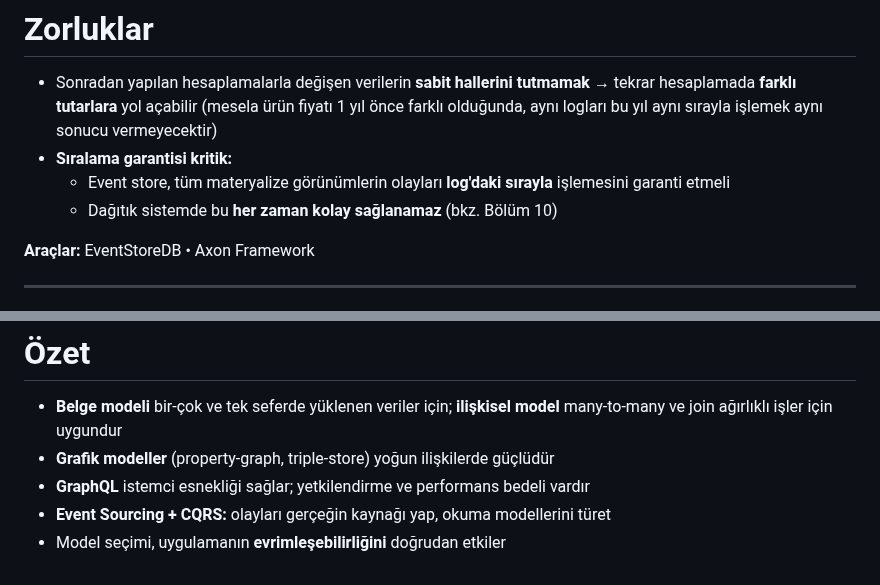
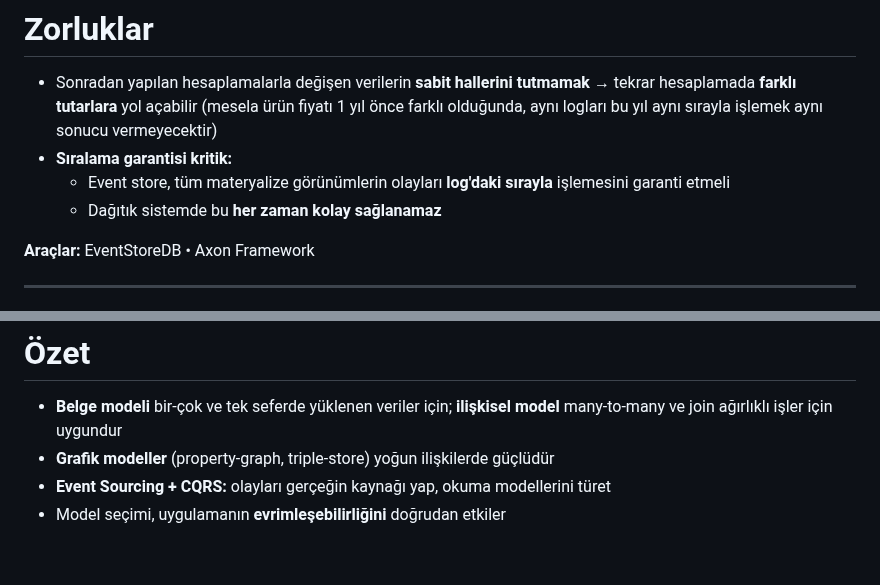
Before and after one commit to gorkembalcisoy/book-notes, a Markdown page: slides/03-data-models.md, 2 parts joined by grey strips. GitHub-like rendering.

Commit message:
Refine data models discussion on distributed systems
Remove redundant line about distributed systems in the data models section.

```diff
--- a/slides/03-data-models.md
+++ b/slides/03-data-models.md
@@ -281,7 +281,7 @@ layout: two-cols
 - Sonradan yapılan hesaplamalarla değişen verilerin **sabit hallerini tutmamak** → tekrar hesaplamada **farklı tutarlara** yol açabilir (mesela ürün fiyatı 1 yıl önce farklı olduğunda, aynı logları bu yıl aynı sırayla işlemek aynı sonucu vermeyecektir)
 - **Sıralama garantisi kritik:**
   - Event store, tüm materyalize görünümlerin olayları **log'daki sırayla** işlemesini garanti etmeli
-  - Dağıtık sistemde bu **her zaman kolay sağlanamaz** (bkz. Bölüm 10)
+  - Dağıtık sistemde bu **her zaman kolay sağlanamaz**
 
 <div class="mt-4 text-sm">
 
@@ -316,6 +316,5 @@ class: text-center
 
 - **Belge modeli** bir-çok ve tek seferde yüklenen veriler için; **ilişkisel model** many-to-many ve join ağırlıklı işler için uygundur
 - **Grafik modeller** (property-graph, triple-store) yoğun ilişkilerde güçlüdür
-- **GraphQL** istemci esnekliği sağlar; yetkilendirme ve performans bedeli vardır
 - **Event Sourcing + CQRS:** olayları gerçeğin kaynağı yap, okuma modellerini türet
 - Model seçimi, uygulamanın **evrimleşebilirliğini** doğrudan etkiler
```
